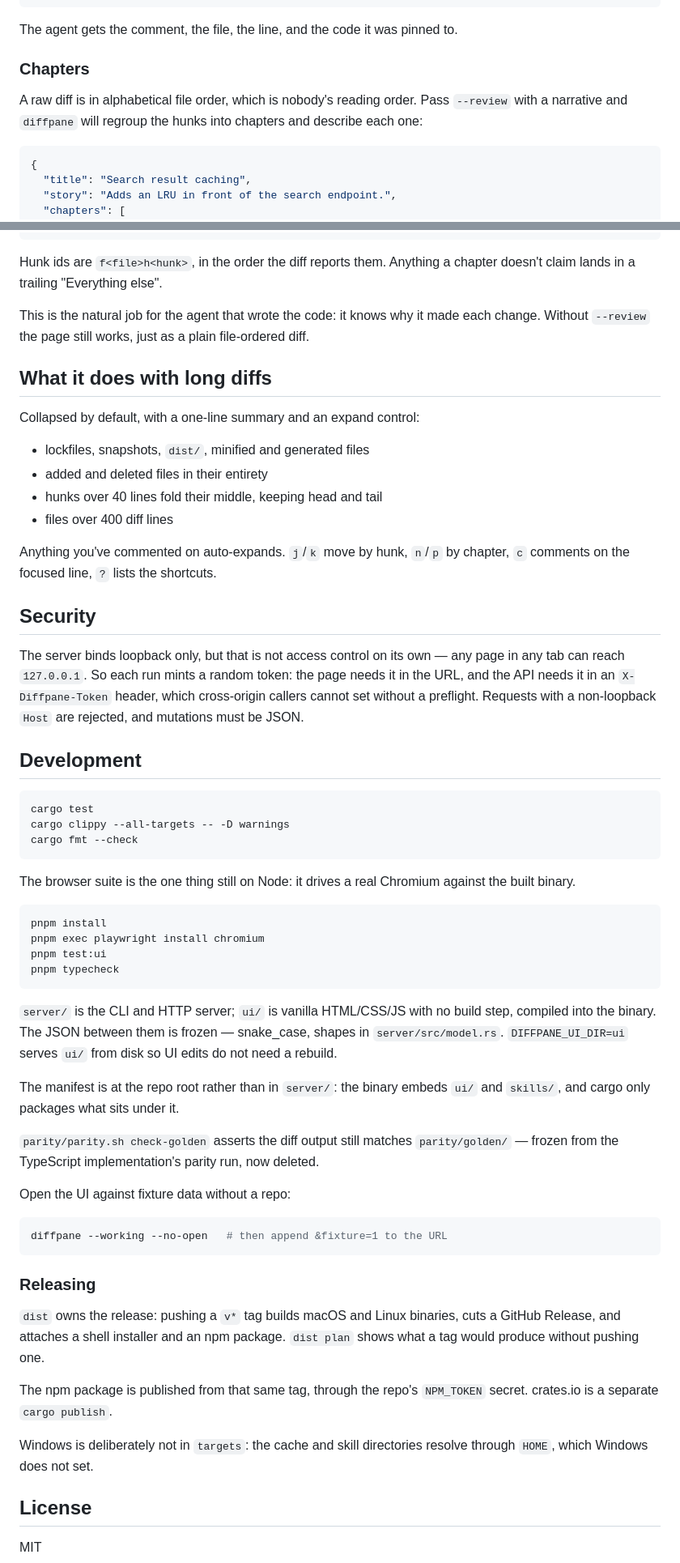
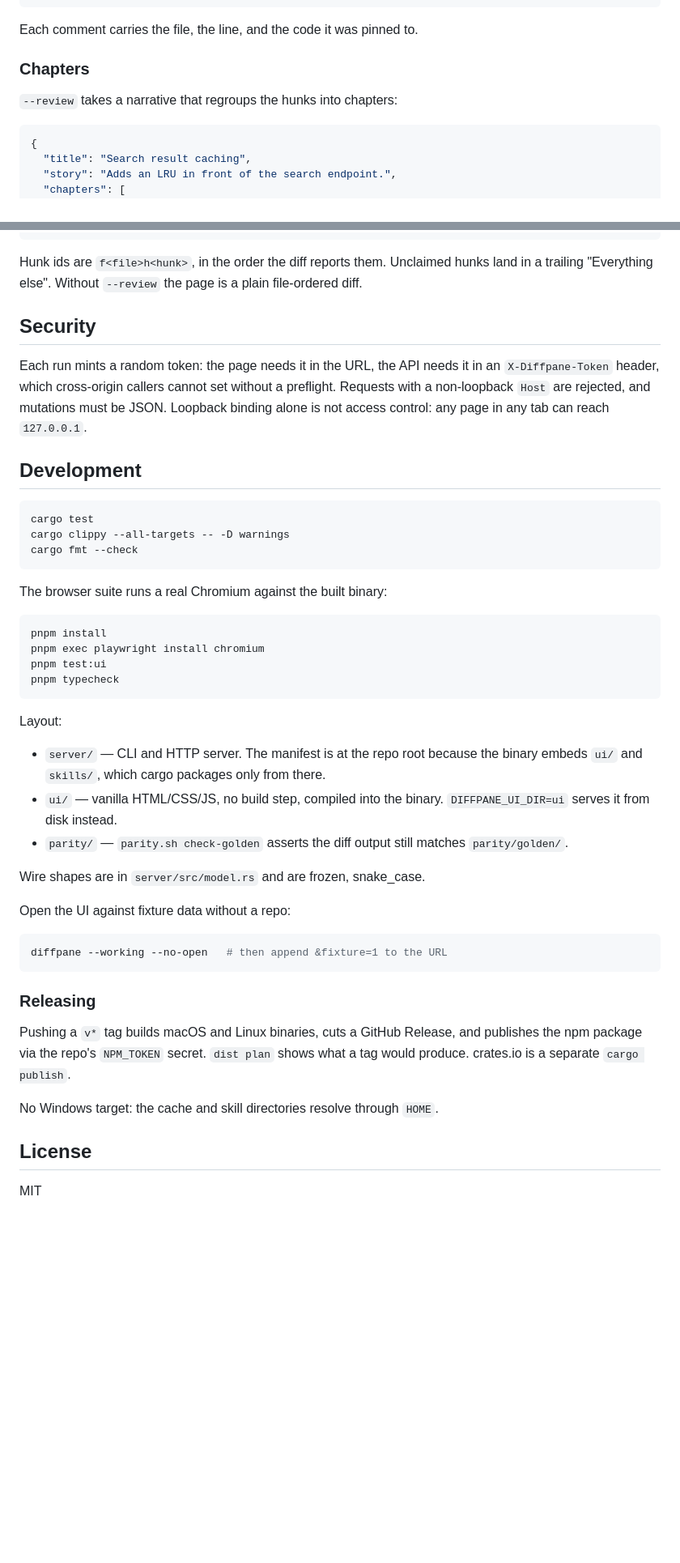
Before and after one commit to thostetler/diffpane, a Markdown page: README.md, 2 parts joined by grey strips. Shown at 81% size. Drawn GitHub-style; blank space fills up the shorter version.

Commit message:
docs: cut the README down to what the tool does
Dropped the asides about reading order, what diffpane is "for", and why
each design choice was made. Sections state behaviour and stop. Long
diffs moves under Use, and the layout notes become a list.

````diff
--- a/README.md
+++ b/README.md
@@ -120,13 +122,11 @@ diffpane --working --json
 }
 ```
 
-The agent gets the comment, the file, the line, and the code it was pinned to.
+Each comment carries the file, the line, and the code it was pinned to.
 
 ### Chapters
 
-A raw diff is in alphabetical file order, which is nobody's reading order. Pass
-`--review` with a narrative and `diffpane` will regroup the hunks into chapters
-and describe each one:
+`--review` takes a narrative that regroups the hunks into chapters:
 
 ```json
 {
@@ -146,32 +146,17 @@ and describe each one:
 }
 ```
 
-Hunk ids are `f<file>h<hunk>`, in the order the diff reports them. Anything a
-chapter doesn't claim lands in a trailing "Everything else".
-
-This is the natural job for the agent that wrote the code: it knows why it made
-each change. Without `--review` the page still works, just as a plain
-file-ordered diff.
-
-## What it does with long diffs
-
-Collapsed by default, with a one-line summary and an expand control:
-
-- lockfiles, snapshots, `dist/`, minified and generated files
-- added and deleted files in their entirety
-- hunks over 40 lines fold their middle, keeping head and tail
-- files over 400 diff lines
-
-Anything you've commented on auto-expands. `j`/`k` move by hunk, `n`/`p` by
-chapter, `c` comments on the focused line, `?` lists the shortcuts.
+Hunk ids are `f<file>h<hunk>`, in the order the diff reports them. Unclaimed
+hunks land in a trailing "Everything else". Without `--review` the page is a
+plain file-ordered diff.
 
 ## Security
 
-The server binds loopback only, but that is not access control on its own — any
-page in any tab can reach `127.0.0.1`. So each run mints a random token: the
-page needs it in the URL, and the API needs it in an `X-Diffpane-Token` header,
-which cross-origin callers cannot set without a preflight. Requests with a
-non-loopback `Host` are rejected, and mutations must be JSON.
+Each run mints a random token: the page needs it in the URL, the API needs it in
+an `X-Diffpane-Token` header, which cross-origin callers cannot set without a
+preflight. Requests with a non-loopback `Host` are rejected, and mutations must
+be JSON. Loopback binding alone is not access control: any page in any tab
+can reach `127.0.0.1`.
 
 ## Development
 
@@ -181,8 +166,7 @@ cargo clippy --all-targets -- -D warnings
 cargo fmt --check
 ```
 
-The browser suite is the one thing still on Node: it drives a real Chromium
-against the built binary.
+The browser suite runs a real Chromium against the built binary:
 
 ```sh
 pnpm install
@@ -191,17 +175,16 @@ pnpm test:ui
 pnpm typecheck
 ```
 
-`server/` is the CLI and HTTP server; `ui/` is vanilla HTML/CSS/JS with no build
-step, compiled into the binary. The JSON between them is frozen — snake_case,
-shapes in `server/src/model.rs`. `DIFFPANE_UI_DIR=ui` serves `ui/` from disk so
-UI edits do not need a rebuild.
+Layout:
 
-The manifest is at the repo root rather than in `server/`: the binary embeds
-`ui/` and `skills/`, and cargo only packages what sits under it.
+- `server/` — CLI and HTTP server. The manifest is at the repo root because
+  the binary embeds `ui/` and `skills/`, which cargo packages only from there.
+- `ui/` — vanilla HTML/CSS/JS, no build step, compiled into the binary.
+  `DIFFPANE_UI_DIR=ui` serves it from disk instead.
+- `parity/` — `parity.sh check-golden` asserts the diff output still matches
+  `parity/golden/`.
 
-`parity/parity.sh check-golden` asserts the diff output still matches
-`parity/golden/` — frozen from the TypeScript implementation's parity run,
-now deleted.
+Wire shapes are in `server/src/model.rs` and are frozen, snake_case.
 
 Open the UI against fixture data without a repo:
 
@@ -211,15 +194,11 @@ diffpane --working --no-open   # then append &fixture=1 to the URL
 
 ### Releasing
 
-`dist` owns the release: pushing a `v*` tag builds macOS and Linux binaries,
-cuts a GitHub Release, and attaches a shell installer and an npm package.
-`dist plan` shows what a tag would produce without pushing one.
+Pushing a `v*` tag builds macOS and Linux binaries, cuts a GitHub Release, and
+publishes the npm package via the repo's `NPM_TOKEN` secret. `dist plan` shows
+what a tag would produce. crates.io is a separate `cargo publish`.
 
-The npm package is published from that same tag, through the repo's
-`NPM_TOKEN` secret. crates.io is a separate `cargo publish`.
-
-Windows is deliberately not in `targets`: the cache and skill directories
-resolve through `HOME`, which Windows does not set.
+No Windows target: the cache and skill directories resolve through `HOME`.
 
 ## License
 
````
Also changed, not shown: other parts of README.md (+26 -24 lines).
